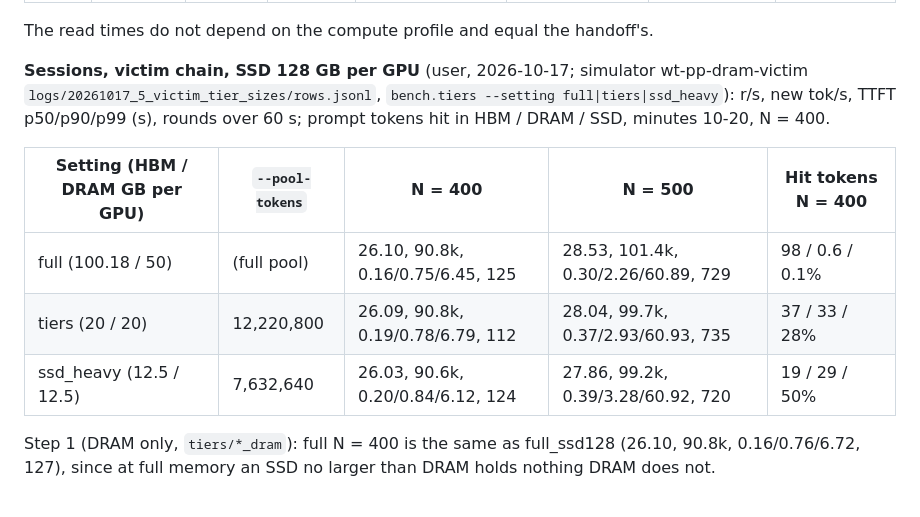
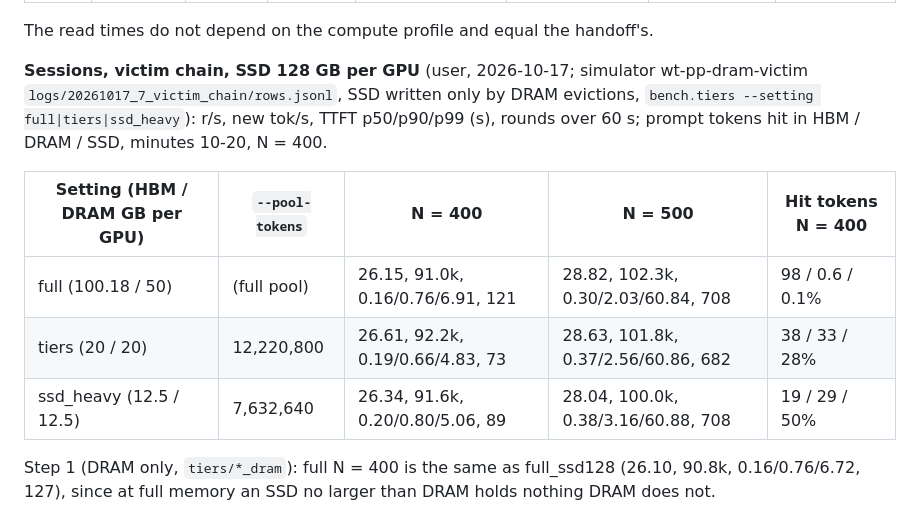
Before and after one commit to SyFI-ServingStudio/SSEngine-GLM5.3-Flash, a Markdown page: TIERS.md, the part around the change. Drawn GitHub-style.

Commit message:
TIERS: session targets from the chain victim run (20261017_7)
Co-Authored-By: Claude Opus 5.5 <noreply@anthropic.com>

```diff
--- a/TIERS.md
+++ b/TIERS.md
@@ -474,14 +474,14 @@ Computed by the coordinator with the realistic-input profile (ServingStudioSim w
 The read times do not depend on the compute profile and equal the handoff's.
 
 **Sessions, victim chain, SSD 128 GB per GPU** (user, 2026-10-17; simulator wt-pp-dram-victim
-`logs/20261017_5_victim_tier_sizes/rows.jsonl`, `bench.tiers --setting full|tiers|ssd_heavy`): r/s, new tok/s, TTFT
+`logs/20261017_7_victim_chain/rows.jsonl`, SSD written only by DRAM evictions, `bench.tiers --setting full|tiers|ssd_heavy`): r/s, new tok/s, TTFT
 p50/p90/p99 (s), rounds over 60 s; prompt tokens hit in HBM / DRAM / SSD, minutes 10-20, N = 400.
 
 | Setting (HBM / DRAM GB per GPU) | `--pool-tokens` | N = 400 | N = 500 | Hit tokens N = 400 |
 |---|---|---|---|---|
-| full (100.18 / 50) | (full pool) | 26.10, 90.8k, 0.16/0.75/6.45, 125 | 28.53, 101.4k, 0.30/2.26/60.89, 729 | 98 / 0.6 / 0.1% |
-| tiers (20 / 20) | 12,220,800 | 26.09, 90.8k, 0.19/0.78/6.79, 112 | 28.04, 99.7k, 0.37/2.93/60.93, 735 | 37 / 33 / 28% |
-| ssd_heavy (12.5 / 12.5) | 7,632,640 | 26.03, 90.6k, 0.20/0.84/6.12, 124 | 27.86, 99.2k, 0.39/3.28/60.92, 720 | 19 / 29 / 50% |
+| full (100.18 / 50) | (full pool) | 26.15, 91.0k, 0.16/0.76/6.91, 121 | 28.82, 102.3k, 0.30/2.03/60.84, 708 | 98 / 0.6 / 0.1% |
+| tiers (20 / 20) | 12,220,800 | 26.61, 92.2k, 0.19/0.66/4.83, 73 | 28.63, 101.8k, 0.37/2.56/60.86, 682 | 38 / 33 / 28% |
+| ssd_heavy (12.5 / 12.5) | 7,632,640 | 26.34, 91.6k, 0.20/0.80/5.06, 89 | 28.04, 100.0k, 0.38/3.16/60.88, 708 | 19 / 29 / 50% |
 
 Step 1 (DRAM only, `tiers/*_dram`): full N = 400 is the same as full_ssd128 (26.10, 90.8k, 0.16/0.76/6.72, 127),
 since at full memory an SSD no larger than DRAM holds nothing DRAM does not.
```
